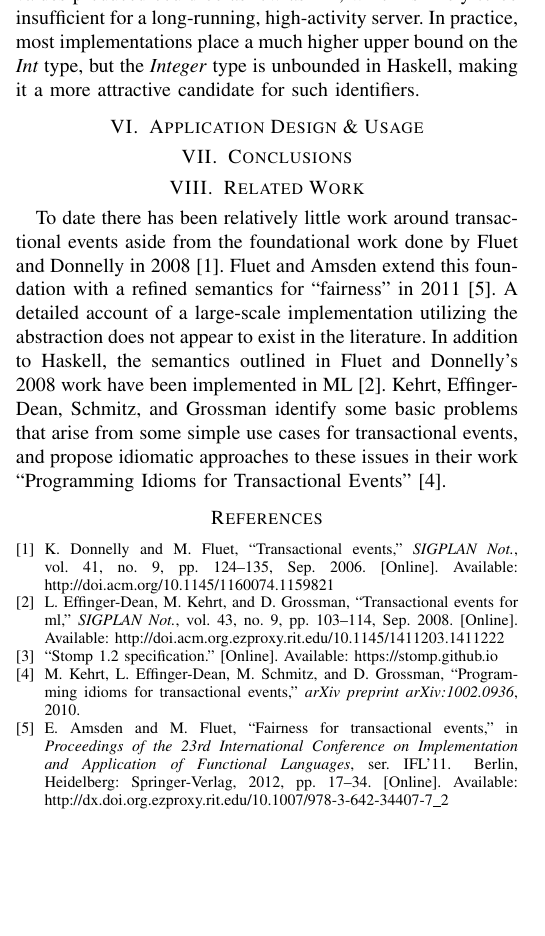
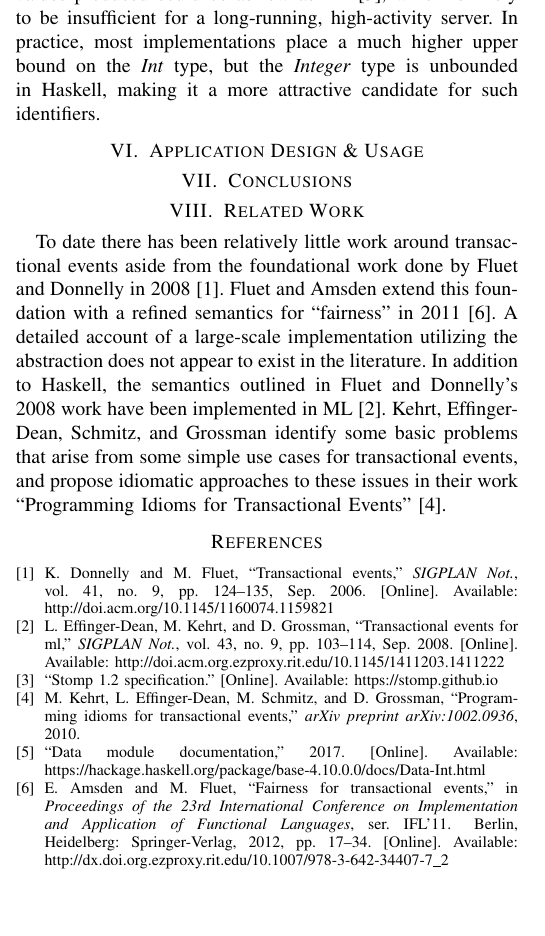
Before and after one commit to wickstopher/ms-project-report, a LaTeX paper (wicks_report.tex, which reads citations.bib): part of one column of page 5 of 5, cut so that both start at the same text. Compiled offline with pdfLaTeX; a missing font is replaced by an installed copy or a similar font; a LaTeX package or settings file that is missing is left out.

Commit message:
Add citation for hackage documentation on Int.

```diff
--- a/citations.bib
+++ b/citations.bib
@@ -67,3 +67,10 @@
  publisher = {Springer-Verlag},
  address = {Berlin, Heidelberg},
 }
+
+@misc{data:int,
+    title={Data Module Documentation},
+    url={https://hackage.haskell.org/package/base-4.10.0.0/docs/Data-Int.html},
+    year = {2017},
+    journal={Hackage}
+}
--- a/wicks_report.tex
+++ b/wicks_report.tex
@@ -431,7 +431,7 @@ requestErrorEvents ::
 Once the \textit{RequestHandler} has been initialized with a \textit{FrameHandler}, interested system components can use it to obtain dedicated event channels. The \textit{FrameRouter} maintains lists of those channels, and when a relevant \textit{FrameEvt} is received, it is broadcast to all registered listeners. Clients can register for frames that are sent to individual subscriptions (MESSAGE), frames that are sent as responses (CONNECTED, RECEIPT), or ERROR frames. Per-frame processing for each registered channel is handled on a separate thread, so that no individual registered component is able to hold up processing for any of the other registered components.
 
 \subsection{Additional Modules}
-There are a few additional modules exported by the library that do not have to do with STOMP directly, but are useful nonetheless and are mentioned here in brief. The \textit{Stomp.TLogger} module implements a transactional ``logger", similar but simpler in concept and design to that of the \textit{FrameHandler}. The \textit{Stomp.Increment} module implements a stateful incrementer, and was motivated by the need for an unbounded value for generating unique message identifiers across the lifetime of a server instance. In earlier phases of the implementation, the application was using the \textit{Data.Unique} package for generating message identifiers, but the values produced by such hash out to a bounded \textit{Int} datatype. In principle, depending on the compiler, the upper bound on the values produced could be as low as \begin{math}2^{28}\end{math}, which is likely to be insufficient for a long-running, high-activity server. In practice, most implementations place a much higher upper bound on the \textit{Int} type, but the \textit{Integer} type is unbounded in Haskell, making it a more attractive candidate for such identifiers.
+There are a few additional modules exported by the library that do not have to do with STOMP directly, but are useful nonetheless and are mentioned here in brief. The \textit{Stomp.TLogger} module implements a transactional ``logger", similar but simpler in concept and design to that of the \textit{FrameHandler}. The \textit{Stomp.Increment} module implements a stateful incrementer, and was motivated by the need for an unbounded value for generating unique message identifiers across the lifetime of a server instance. In earlier phases of the implementation, the application was using the \textit{Data.Unique} package for generating message identifiers, but the values produced by such hash out to a bounded \textit{Int} datatype. In principle, depending on the compiler, the upper bound on the values produced could be as low as \begin{math}2^{28}\end{math} \cite{data:int}, which is likely to be insufficient for a long-running, high-activity server. In practice, most implementations place a much higher upper bound on the \textit{Int} type, but the \textit{Integer} type is unbounded in Haskell, making it a more attractive candidate for such identifiers.
 \section{Application Design \& Usage}
 
 \section{Conclusions}
```
